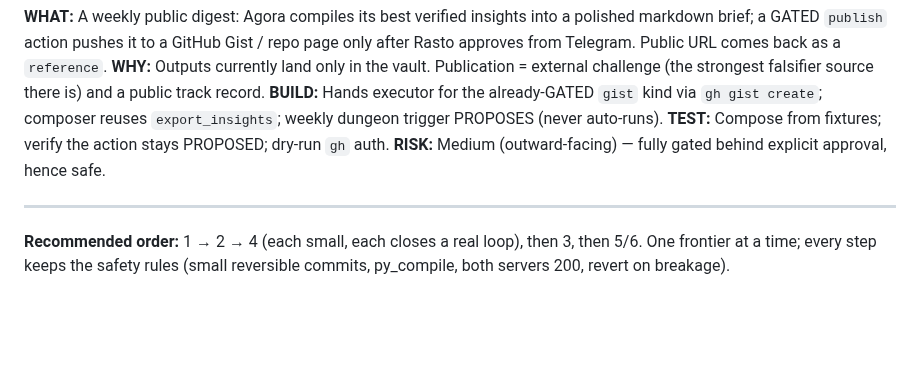
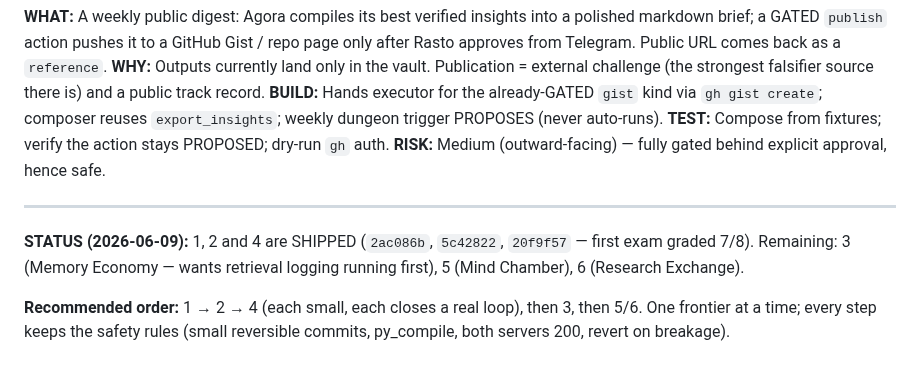
Before and after one commit to DanceNitra/agora, a Markdown page: FRONTIERS.md, the part around the change. Drawn GitHub-style; blank space fills up the shorter version.

Commit message:
FRONTIERS.md: mark 1, 2, 4 shipped
Co-Authored-By: Claude Fable 5 <noreply@anthropic.com>

```diff
--- a/FRONTIERS.md
+++ b/FRONTIERS.md
@@ -85,6 +85,10 @@ reuses `export_insights`; weekly dungeon trigger PROPOSES (never auto-runs).
 
 ---
 
+**STATUS (2026-06-09):** 1, 2 and 4 are SHIPPED (`2ac086b`, `5c42822`, `20f9f57` — first exam
+graded 7/8). Remaining: 3 (Memory Economy — wants retrieval logging running first), 5 (Mind
+Chamber), 6 (Research Exchange).
+
 **Recommended order:** 1 → 2 → 4 (each small, each closes a real loop), then 3, then 5/6.
 One frontier at a time; every step keeps the safety rules (small reversible commits,
 py_compile, both servers 200, revert on breakage).
```
